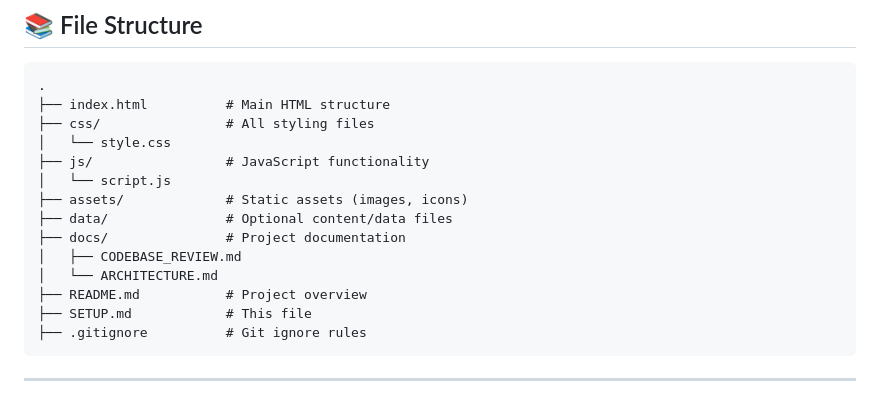
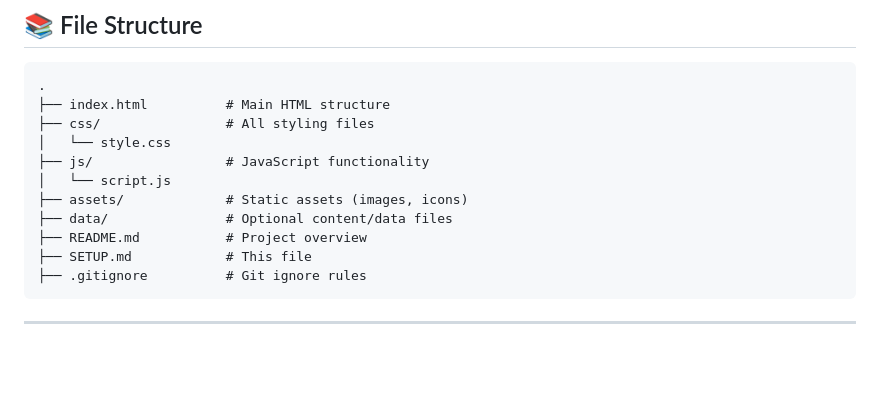
Before and after one commit to pranitsawant80/pranitsawant80.github.io, a Markdown page: SETUP.md, the part around the change. Drawn GitHub-style; blank space fills up the shorter version.

```diff
--- a/SETUP.md
+++ b/SETUP.md
@@ -153,9 +153,6 @@ npm run build  # (when configured)
 │   └── script.js
 ├── assets/             # Static assets (images, icons)
 ├── data/               # Optional content/data files
-├── docs/               # Project documentation
-│   ├── CODEBASE_REVIEW.md
-│   └── ARCHITECTURE.md
 ├── README.md           # Project overview
 ├── SETUP.md            # This file
 ├── .gitignore          # Git ignore rules
```
Also changed, not shown: docs/ARCHITECTURE.md (deleted, +0 -403 lines).
